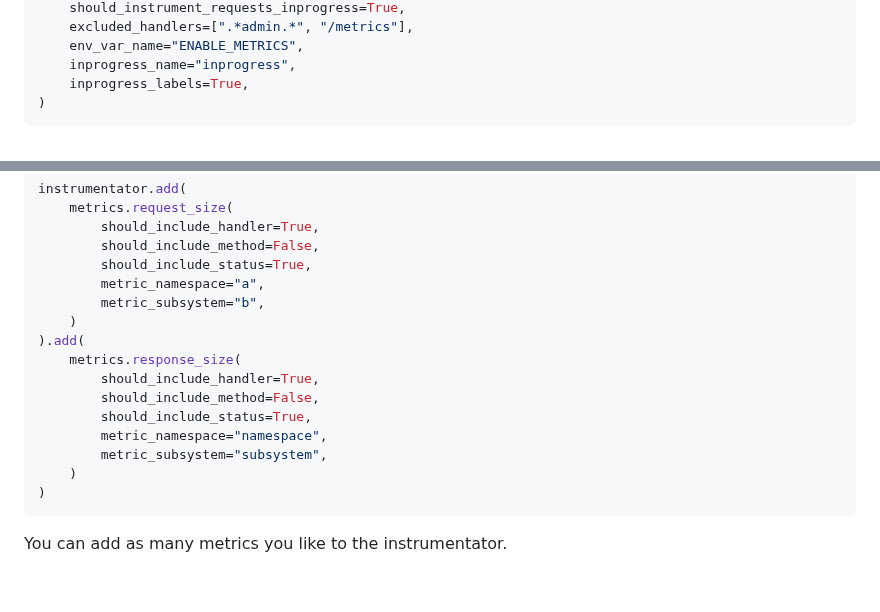
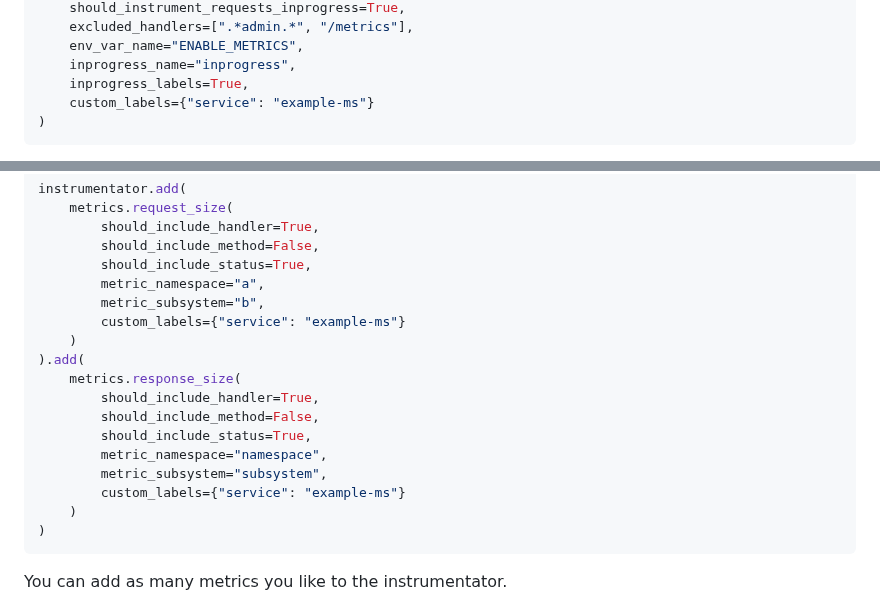
Before and after one commit to trallnag/prometheus-fastapi-instrumentator, a Markdown page: README.md, 2 parts joined by grey strips. Rendered like a GitHub page; blank space fills up the shorter version.

Commit message:
docs: added support for custom labels

````diff
--- a/README.md
+++ b/README.md
@@ -129,6 +129,7 @@ instrumentator = Instrumentator(
     env_var_name="ENABLE_METRICS",
     inprogress_name="inprogress",
     inprogress_labels=True,
+    custom_labels={"service": "example-ms"}
 )
 ```
 
@@ -168,6 +169,7 @@ instrumentator.add(
         should_include_status=True,
         metric_namespace="a",
         metric_subsystem="b",
+        custom_labels={"service": "example-ms"}
     )
 ).add(
     metrics.response_size(
@@ -176,6 +178,7 @@ instrumentator.add(
         should_include_status=True,
         metric_namespace="namespace",
         metric_subsystem="subsystem",
+        custom_labels={"service": "example-ms"}
     )
 )
 ```
````
